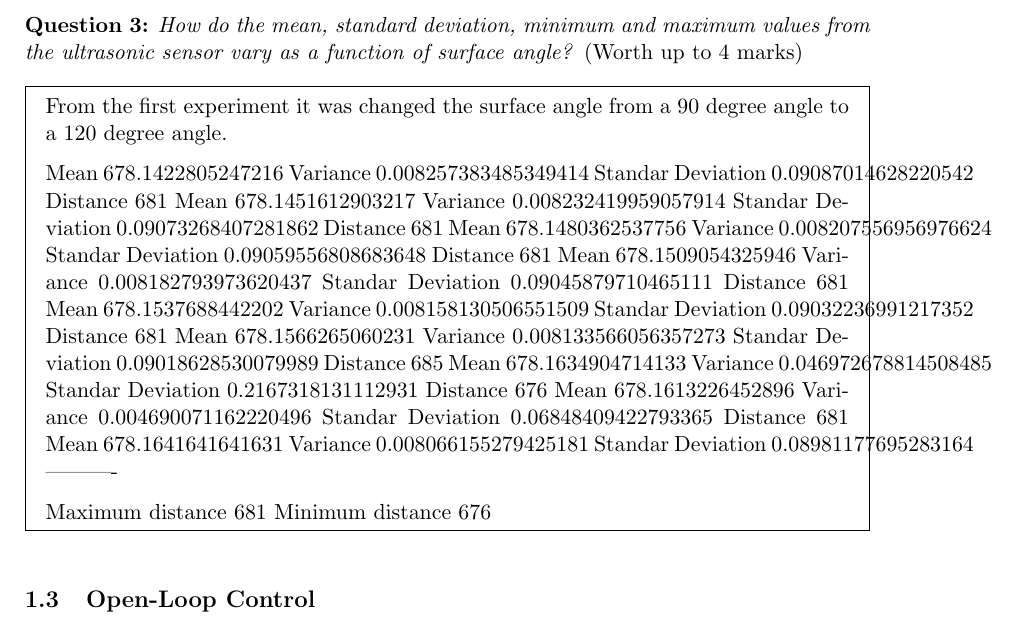
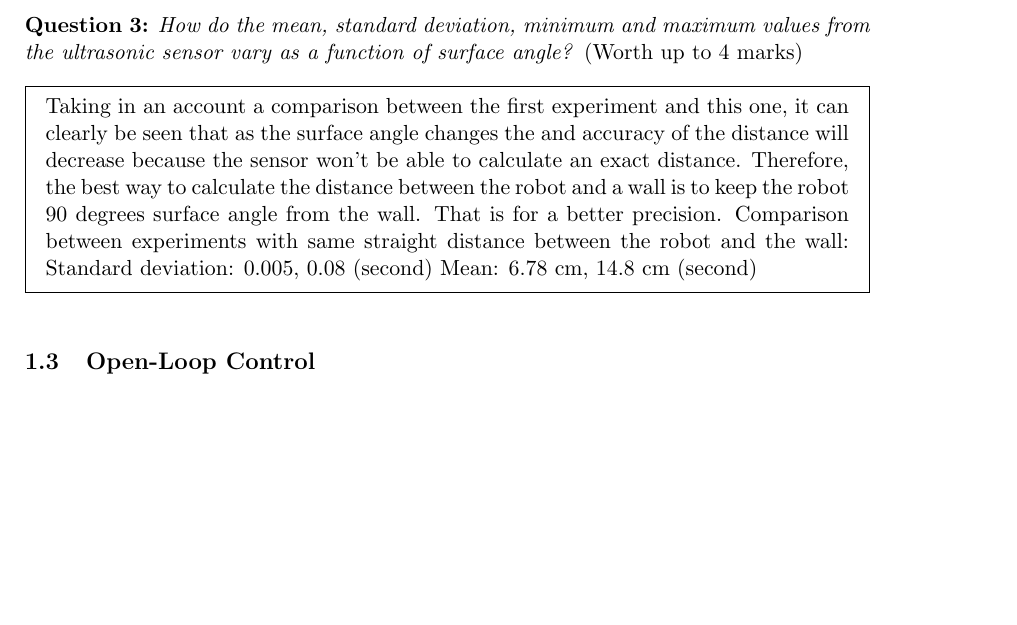
Before and after one commit to Megan-Wright/Human-Machine-Interaction, a LaTeX problem sheet (COM2009-3009_Assignment-1_Robot-B1.tex): part of page 4 of 13, cut so that both start at the same text, the shorter picture padded with empty space. Compiled offline with pdfLaTeX.

Commit message:
Surface angle question

```diff
--- a/COM2009-3009_Assignment-1_Robot-B1.tex
+++ b/COM2009-3009_Assignment-1_Robot-B1.tex
@@ -334,47 +334,10 @@ As the the number of samples increase the standard deviation starts decreasing t
 
 {\bfseries Question \myq:}  \emph{How do the mean, standard deviation, minimum and maximum values from the ultrasonic sensor vary as a function of surface angle?} (Worth up to 4 marks)\\
 \begin{mdframed}
-From the first experiment it was changed the surface angle from a 90 degree angle to a 120 degree angle.
-
-Mean 678.1422805247216
-Variance 0.008257383485349414
-Standar Deviation 0.09087014628220542
-Distance 681
-Mean 678.1451612903217
-Variance 0.008232419959057914
-Standar Deviation 0.09073268407281862
-Distance 681
-Mean 678.1480362537756
-Variance 0.008207556956976624
-Standar Deviation 0.09059556808683648
-Distance 681
-Mean 678.1509054325946
-Variance 0.008182793973620437
-Standar Deviation 0.09045879710465111
-Distance 681
-Mean 678.1537688442202
-Variance 0.008158130506551509
-Standar Deviation 0.09032236991217352
-Distance 681
-Mean 678.1566265060231
-Variance 0.008133566056357273
-Standar Deviation 0.09018628530079989
-Distance 685
-Mean 678.1634904714133
-Variance 0.046972678814508485
-Standar Deviation 0.2167318131112931
-Distance 676
-Mean 678.1613226452896
-Variance 0.004690071162220496
-Standar Deviation 0.06848409422793365
-Distance 681
-Mean 678.1641641641631
-Variance 0.008066155279425181
-Standar Deviation 0.08981177695283164
-----------
-
-Maximum distance 681
-Minimum distance 676
+Taking in an account a comparison between the first experiment and this one, it can clearly be seen that as the surface angle changes the and accuracy of the distance will decrease because the sensor won't be able to calculate an exact distance. Therefore, the best way to calculate the distance between the robot and a wall is to keep the robot 90 degrees surface angle from the wall. That is for a better precision.
+Comparison between experiments with same straight distance between the robot and the wall:
+Standard deviation: 0.005, 0.08 (second)
+Mean: 6.78 cm, 14.8 cm (second)
 \end{mdframed}
 \vspace*{\baselineskip}
 
```
Also changed, not shown: 1 other file.
